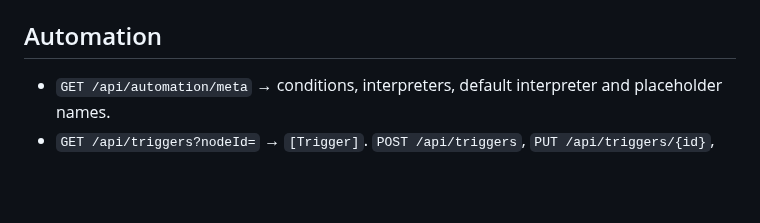
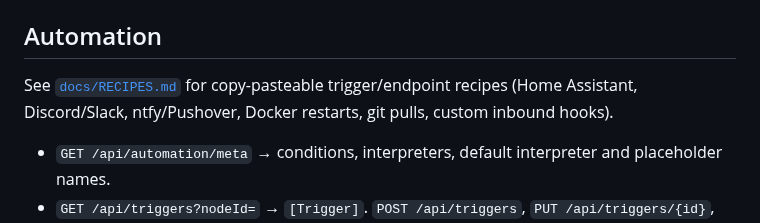
Before and after one commit to jxburros/GWatch, a Markdown page: docs/API.md, the part around the change. Rendered like a GitHub page; blank space fills up the shorter version.

```diff
--- a/docs/API.md
+++ b/docs/API.md
@@ -101,6 +101,8 @@ Widget types (`Widget.type`) and their `config`:
 
 ## Automation
 
+See [`docs/RECIPES.md`](RECIPES.md) for copy-pasteable trigger/endpoint recipes (Home Assistant, Discord/Slack, ntfy/Pushover, Docker restarts, git pulls, custom inbound hooks).
+
 - `GET /api/automation/meta` → conditions, interpreters, default interpreter and placeholder names.
 - `GET /api/triggers?nodeId=` → `[Trigger]`. `POST /api/triggers`, `PUT /api/triggers/{id}`, `DELETE /api/triggers/{id}`.
   A trigger: `{ nodeId, name, description, enabled, on: ["down","recovered","degraded","warning_cleared","cert_warning","content_changed","affected_by_parent","status_change","any_failure","any_success","latency_over"], checkId: null|id, latencyOverMs, cooldownMinutes, action }` plus run statistics (`lastRunAt`, `lastStatus`, `lastOutput`, `runCount`).
```
Also changed, not shown: README.md (+2 -0 lines), docs/RECIPES.md (added, +402 -0 lines).
